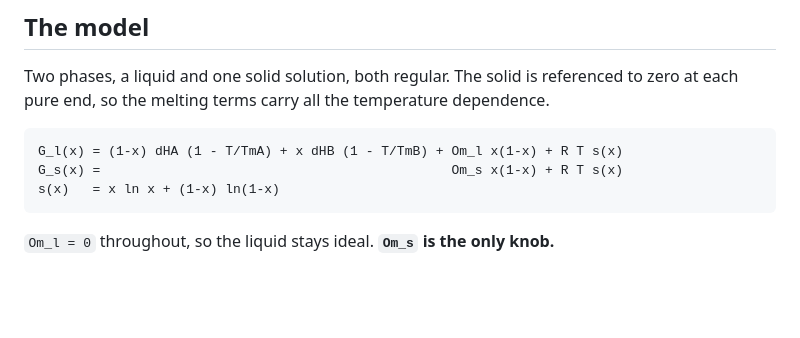
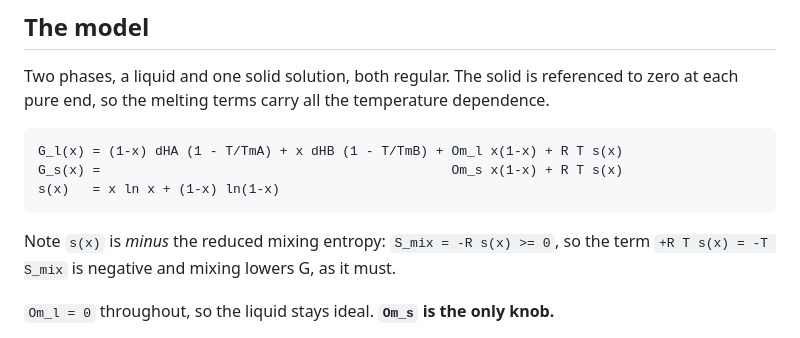
Before and after one commit to lm3-lab/ME382, a Markdown page: phase-topology/README.md, the part around the change. Drawn GitHub-style; blank space fills up the shorter version.

Commit message:
README: spell out the sign convention on s(x)
The +R T s(x) term is correct, but s(x) is minus the reduced mixing
entropy, which invites reading the sign as a bug. Say so explicitly.

Co-Authored-By: Claude Opus 5 <noreply@anthropic.com>
Claude-Session: https://claude.ai/code/session_016PcR8kVzW9aNnB6QSCAYXU

````diff
--- a/phase-topology/README.md
+++ b/phase-topology/README.md
@@ -16,6 +16,9 @@ G_l(x) = (1-x) dHA (1 - T/TmA) + x dHB (1 - T/TmB) + Om_l x(1-x) + R T s(x)
 G_s(x) =                                             Om_s x(1-x) + R T s(x)
 s(x)   = x ln x + (1-x) ln(1-x)
 ```
+
+Note `s(x)` is *minus* the reduced mixing entropy: `S_mix = -R s(x) >= 0`, so the term
+`+R T s(x) = -T S_mix` is negative and mixing lowers G, as it must.
 
 `Om_l = 0` throughout, so the liquid stays ideal. **`Om_s` is the only knob.**
 
````
